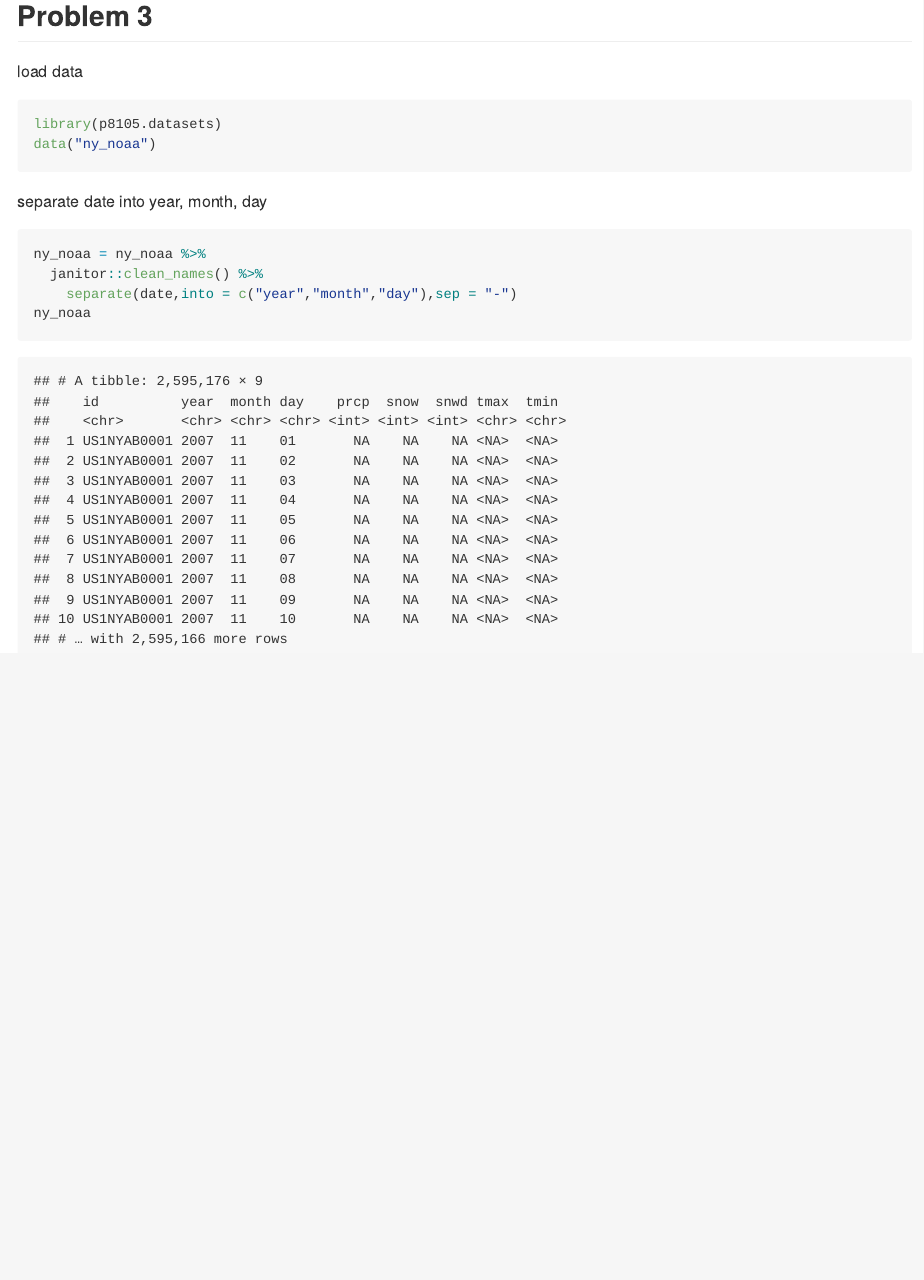
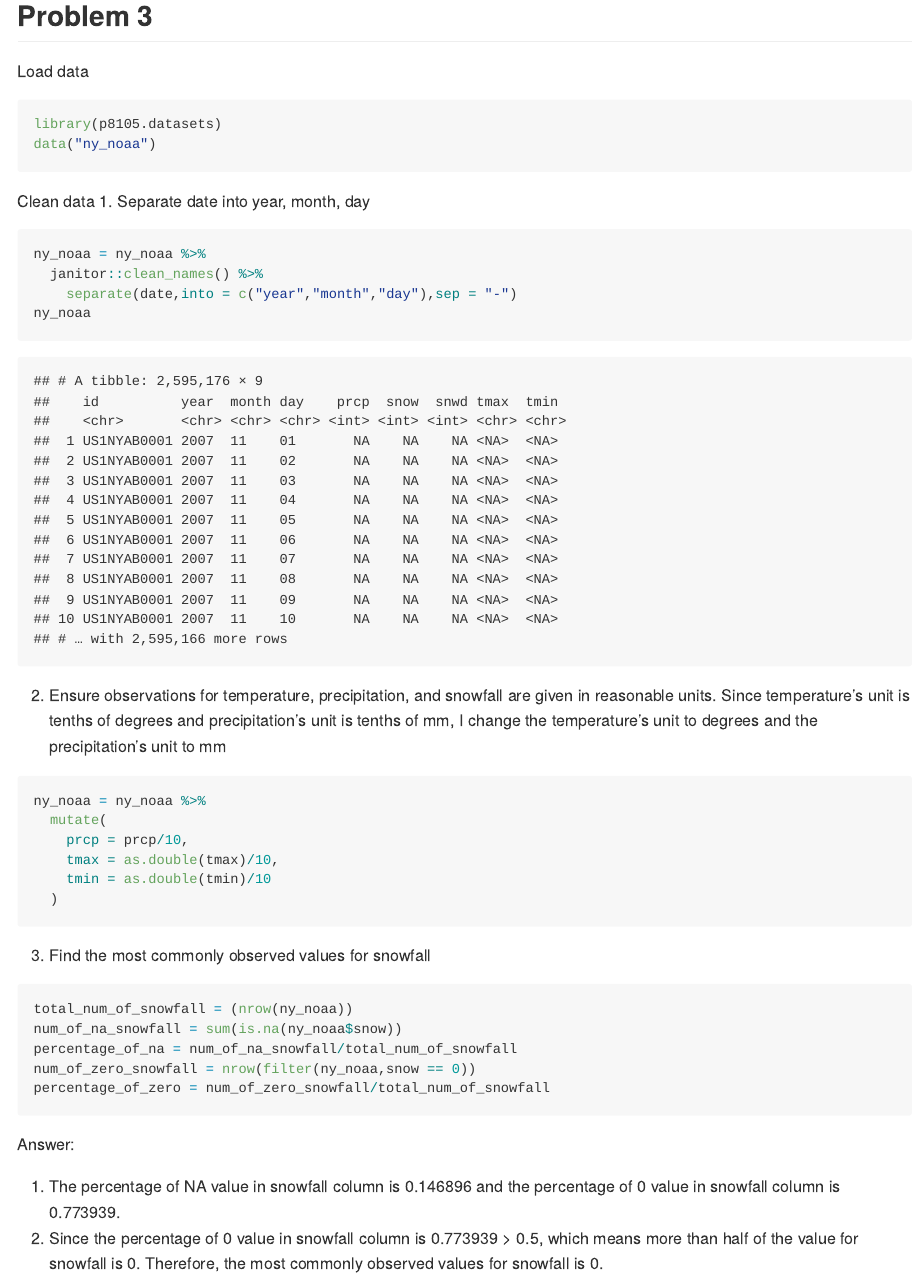
Before and after one commit to ZuoqiaoCui/p8105_hw3_zc2610, an R Markdown document (p8105_hw3_zc2610.Rmd): the page in a window 1100 px wide, from 4210 px down. The pictures show the output file p8105_hw3_zc2610.md that the author committed with the source, drawn offline in the style of GitHub.

Commit message:
change the

````diff
--- a/p8105_hw3_zc2610.Rmd
+++ b/p8105_hw3_zc2610.Rmd
@@ -76,15 +76,39 @@ acc_df %>%
 ```
 
 ## Problem 3
-load data
+Load data
 ```{r}
 library(p8105.datasets)
 data("ny_noaa")
 ```
-separate date into year, month, day
+Clean data
+1. Separate date into year, month, day
 ```{r}
 ny_noaa = ny_noaa %>%
   janitor::clean_names() %>%
     separate(date,into = c("year","month","day"),sep = "-")
 ny_noaa
 ```
+2. Ensure observations for temperature, precipitation, and snowfall are given in reasonable units.
+Since temperature's unit is tenths of degrees and precipitation's unit is tenths of mm, I change the temperature's unit to degrees and the precipitation's unit to mm
+
+```{r}
+ny_noaa = ny_noaa %>%
+  mutate(
+    prcp = prcp/10,
+    tmax = as.double(tmax)/10,
+    tmin = as.double(tmin)/10
+  )
+```
+3. Find the most commonly observed values for snowfall
+```{r}
+total_num_of_snowfall = (nrow(ny_noaa))
+num_of_na_snowfall = sum(is.na(ny_noaa$snow))
+percentage_of_na = num_of_na_snowfall/total_num_of_snowfall
+num_of_zero_snowfall = nrow(filter(ny_noaa,snow == 0))
+percentage_of_zero = num_of_zero_snowfall/total_num_of_snowfall
+```
+Answer:
+
+1. The percentage of NA value in snowfall column is `r sum(is.na(ny_noaa$snow))/(nrow(ny_noaa))` and the percentage of 0 value in snowfall column is `r nrow(filter(ny_noaa,snow == 0))/(nrow(ny_noaa))`.
+2. Since the percentage of 0 value in snowfall column is `r nrow(filter(ny_noaa,snow == 0))/(nrow(ny_noaa))` > 0.5, which means more than half of the value for snowfall is 0. Therefore, the most commonly observed values for snowfall is 0.
````
Also changed, not shown: p8105_hw3_zc2610.md, p8105_hw3_zc2610.Rmd (8 more changed lines).
